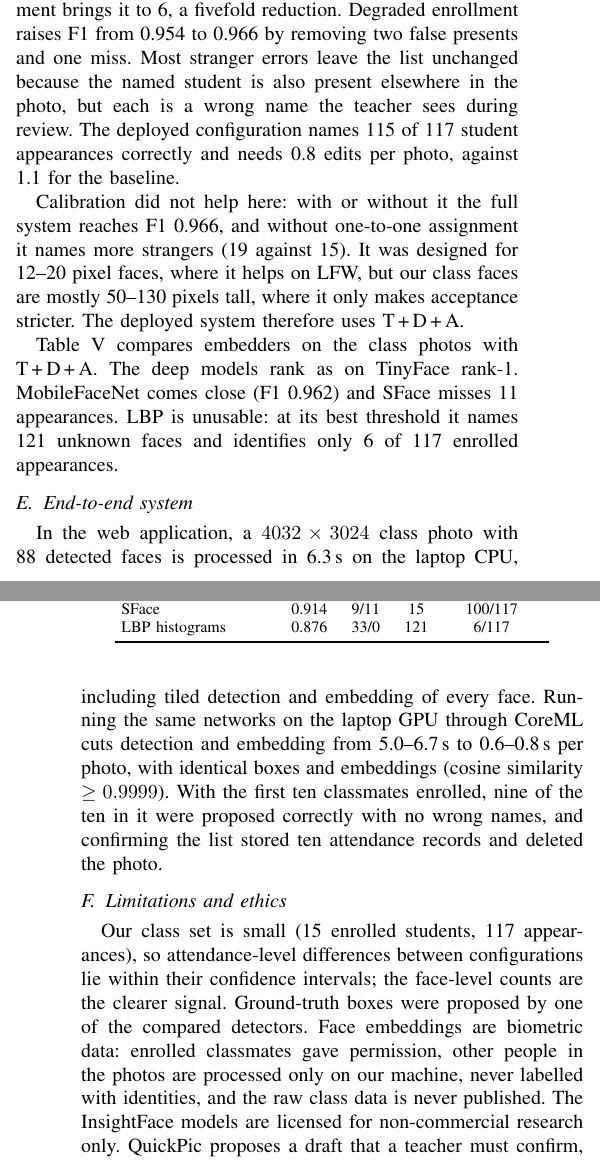
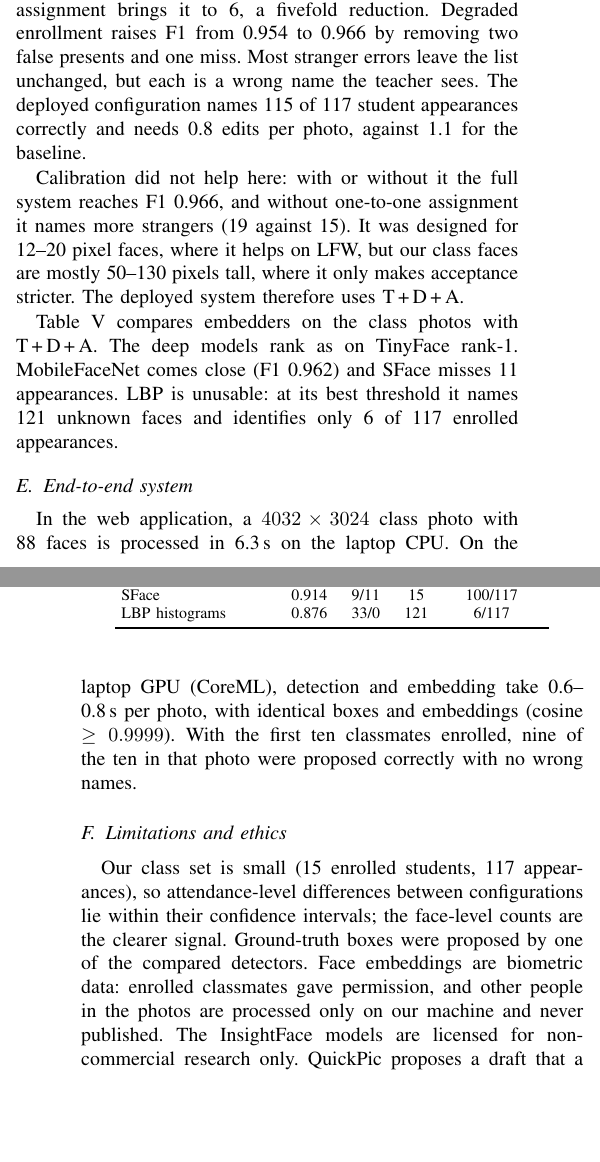
Before and after one commit to Tanish-237/D_TEAM_25, a LaTeX paper (paper/quickpic.tex): two parts of the columns of pages 3 and 4 of 4, joined at a grey line, cut so that both start at the same text, the shorter picture padded with empty space. Compiled offline with pdfLaTeX.

Commit message:
Fit the report back into four pages

```diff
--- a/paper/quickpic.tex
+++ b/paper/quickpic.tex
@@ -189,7 +189,7 @@ all & 0.980 & \textbf{0.989} & 0.0100 & 0.0100 \\
 \end{table}
 
 \subsection{Ablation on our class photographs}
-Table~\ref{tab:ablation} is the main result. The pretrained ResNet-50 alone already gives a good attendance list (F1 0.954), so attendance-level differences are small and their intervals overlap. Face-level errors show the effect of the decision layer more clearly. Without it, 32 non-enrolled faces were given an enrolled student's name. Tiling halves this to 15, and one-to-one assignment brings it to 6, a fivefold reduction. Degraded enrollment raises F1 from 0.954 to 0.966 by removing two false presents and one miss. Most stranger errors leave the list unchanged because the named student is also present elsewhere in the photo, but each is a wrong name the teacher sees during review. The deployed configuration names 115 of 117 student appearances correctly and needs 0.8 edits per photo, against 1.1 for the baseline.
+Table~\ref{tab:ablation} is the main result. The pretrained ResNet-50 alone already gives a good attendance list (F1 0.954), so attendance-level differences are small and their intervals overlap. Face-level errors show the effect of the decision layer more clearly. Without it, 32 non-enrolled faces were given an enrolled student's name. Tiling halves this to 15, and one-to-one assignment brings it to 6, a fivefold reduction. Degraded enrollment raises F1 from 0.954 to 0.966 by removing two false presents and one miss. Most stranger errors leave the list unchanged, but each is a wrong name the teacher sees. The deployed configuration names 115 of 117 student appearances correctly and needs 0.8 edits per photo, against 1.1 for the baseline.
 
 Calibration did not help here: with or without it the full system reaches F1 0.966, and without one-to-one assignment it names more strangers (19 against 15). It was designed for 12--20 pixel faces, where it helps on LFW, but our class faces are mostly 50--130 pixels tall, where it only makes acceptance stricter. The deployed system therefore uses T\,+\,D\,+\,A.
 
@@ -234,10 +234,10 @@ LBP histograms & 0.876 & 33/0 & 121 & 6/117 \\
 \end{table}
 
 \subsection{End-to-end system}
-In the web application, a $4032\times3024$ class photo with 88 detected faces is processed in 6.3\,s on the laptop CPU, including tiled detection and embedding of every face. Running the same networks on the laptop GPU through CoreML cuts detection and embedding from 5.0--6.7\,s to 0.6--0.8\,s per photo, with identical boxes and embeddings (cosine similarity $\ge 0.9999$). With the first ten classmates enrolled, nine of the ten in it were proposed correctly with no wrong names, and confirming the list stored ten attendance records and deleted the photo.
+In the web application, a $4032\times3024$ class photo with 88 faces is processed in 6.3\,s on the laptop CPU. On the laptop GPU (CoreML), detection and embedding take 0.6--0.8\,s per photo, with identical boxes and embeddings (cosine $\ge 0.9999$). With the first ten classmates enrolled, nine of the ten in that photo were proposed correctly with no wrong names.
 
 \subsection{Limitations and ethics}
-Our class set is small (15 enrolled students, 117 appearances), so attendance-level differences between configurations lie within their confidence intervals; the face-level counts are the clearer signal. Ground-truth boxes were proposed by one of the compared detectors. Face embeddings are biometric data: enrolled classmates gave permission, other people in the photos are processed only on our machine, never labelled with identities, and the raw class data is never published. The InsightFace models are licensed for non-commercial research only. QuickPic proposes a draft that a teacher must confirm, not an automatic decision.
+Our class set is small (15 enrolled students, 117 appearances), so attendance-level differences between configurations lie within their confidence intervals; the face-level counts are the clearer signal. Ground-truth boxes were proposed by one of the compared detectors. Face embeddings are biometric data: enrolled classmates gave permission, and other people in the photos are processed only on our machine and never published. The InsightFace models are licensed for non-commercial research only. QuickPic proposes a draft that a teacher must confirm, not an automatic decision.
 
 % ---------------------------------------------------------------------------
 \section{Conclusion}
```
Also changed, not shown: paper/quickpic.pdf, paper/quickpic.tex (2 more changed lines).
